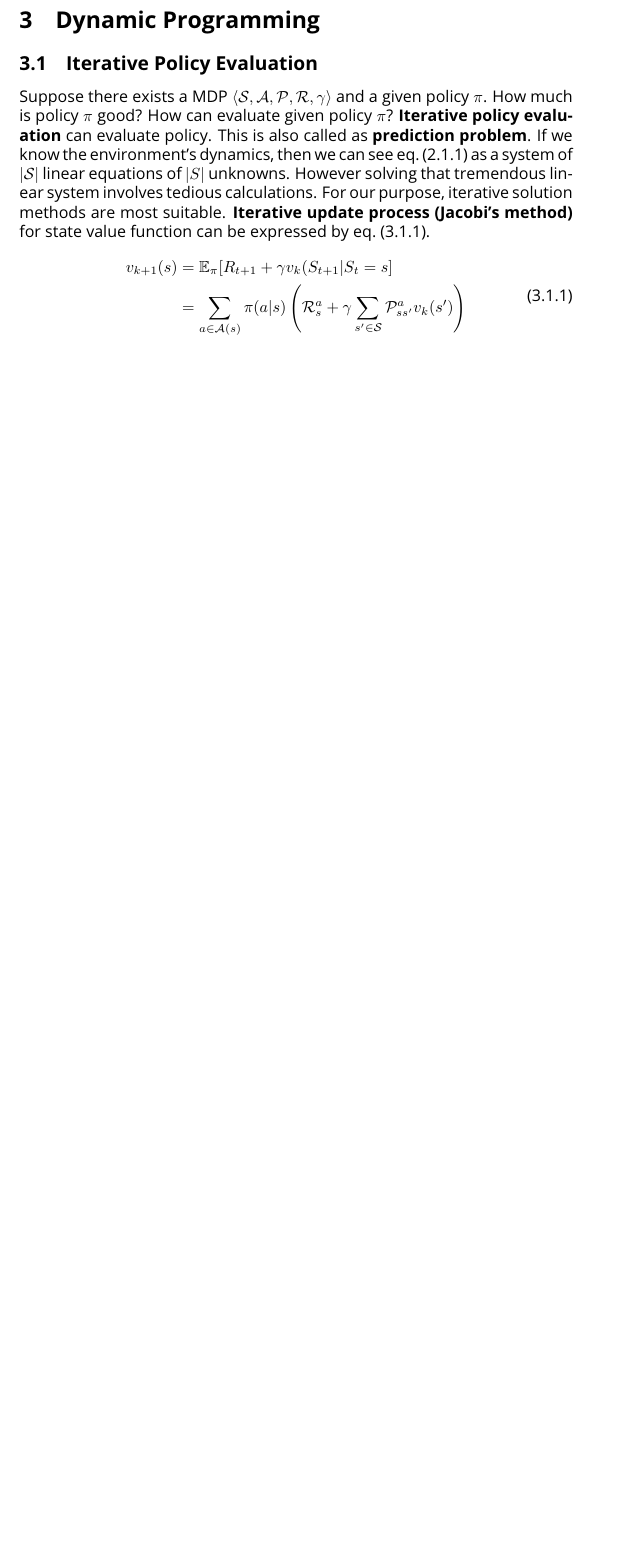
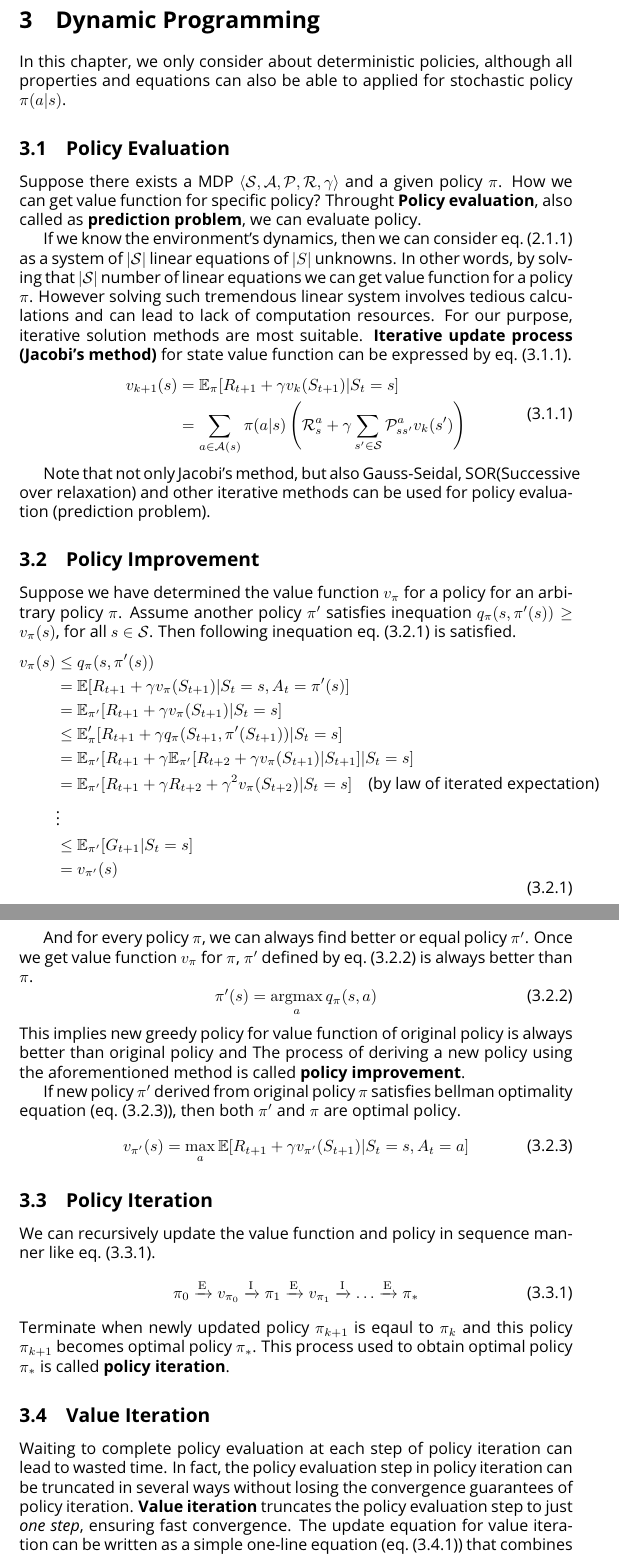
Before and after one commit to gwannuu/reinforcement_study, a LaTeX document (my_report/main.tex): part of page 7 of 7 before the commit and two parts of pages 7 and 8 of 8 after it, the two joined at a grey line, cut so that both start at the same text, the shorter picture padded with empty space. Compiled offline with pdfLaTeX.

Commit message:
Finish to value iteration

```diff
--- a/my_report/main.tex
+++ b/my_report/main.tex
@@ -18,6 +18,8 @@
 \def\tcr{\textcolor{red}}
 \def\tcb{\textcolor{blue}}
 \def\n{\newline}
+
+\newcommand{\mrm}[1]{\mathrm{#1}}
 \newcommand{\mbb}[1]{\mathbb{#1}}
 \newcommand{\mc}[1]{\mathcal{#1}}
 \newcommand{\tb}[1]{\textbf{#1}}
@@ -211,14 +213,58 @@ if we know $q_*(s,a)$ we immediate have the optimal policy.
 
 
 \section{Dynamic Programming}
-\subsection{Iterative Policy Evaluation}
-Suppose there exists a MDP $\braket{\mc{S,A,P,R}, \gamma}$ and a given policy $\pi$. How much is policy $\pi$ good? How can evaluate given policy $\pi$? \tb{Iterative policy evaluation} can evaluate policy.
-This is also called as \tb{prediction problem}. If we know the environment's dynamics, then we can see \cref{eq:eq6} as a system of $|\mc{S}|$ linear equations of $|S|$ unknowns. However solving that tremendous linear system involves tedious calculations. For our purpose, iterative solution methods are most suitable. \tb{Iterative update process (Jacobi's method)} for state value function can be expressed by \cref{eq:eq23}.
+In this chapter, we only consider about deterministic policies, although all properties and equations can also be able to applied for stochastic policy $\pi(a|s)$.
+\subsection{Policy Evaluation}
+Suppose there exists a MDP $\braket{\mc{S,A,P,R}, \gamma}$ and a given policy $\pi$. How we can get value function for specific policy? Throught \tb{Policy evaluation}, also called as \tb{prediction problem}, we can evaluate policy.
+
+If we know the environment's dynamics, then we can consider \cref{eq:eq6} as a system of $|\mc{S}|$ linear equations of $|S|$ unknowns. In other words, by solving that $|\mc{S}|$ number of linear equations we can get value function for a policy $\pi$. However solving such tremendous linear system involves tedious calculations and can lead to lack of computation resources. For our purpose, iterative solution methods are most suitable. \tb{Iterative update process (Jacobi's method)} for state value function can be expressed by \cref{eq:eq23}.
 \begin{equation} \label{eq:eq23}
     \begin{aligned}
-        v_{k+1}(s) &= \mbb{E}_\pi [R_{t+1} + \gamma v_k(S_{t+1} | S_t = s] \\
+        v_{k+1}(s) &= \mbb{E}_\pi [R_{t+1} + \gamma v_k(S_{t+1}) | S_t = s] \\
         &= \sum_{a \in \mc{A}(s)} \pi(a|s)\left(\mc{R}^a_s + \gamma\sum_{s' \in \mc{S}}\mc{P}^a_{ss'}v_{k}(s') \right)
     \end{aligned}
 \end{equation}
 
+Note that not only Jacobi's method, but also Gauss-Seidal, SOR(Successive over relaxation) and other iterative methods can be used for policy evaluation (prediction problem).
+
+\subsection{Policy Improvement}
+Suppose we have determined the value function $v_\pi$ for a policy for an arbitrary policy $\pi$. Assume another policy $\pi'$ satisfies inequation $q_\pi(s, \pi'(s)) \geq v_\pi(s)$, for all $s \in \mc{S}$. Then following inequation \cref{eq:eq24} is satisfied.
+\begin{equation} \label{eq:eq24}
+    \begin{aligned}
+        v_\pi(s) &\leq q_\pi(s, \pi'(s))\\
+        &=\mbb{E}[R_{t+1} + \gamma v_\pi(S_{t+1}) | S_t=s, A_t=\pi'(s)]\\
+        &=\mbb{E}_{\pi'}[R_{t+1} + \gamma v_\pi (S_{t+1}) | S_{t}=s]\\
+        &\leq \mbb{E}_\pi'[R_{t+1} + \gamma q_\pi(S_{t+1}, \pi'(S_{t+1}))|S_t=s]\\
+        &= \mbb{E}_{\pi'}[R_{t+1} + \gamma\mbb{E}_{\pi'}[R_{t+2} + \gamma v_\pi(S_{t+1})|S_{t+1}]|S_t=s]\\
+        &= \mbb{E}_{\pi'}[R_{t+1}+\gamma R_{t+2} + \gamma^2 v_\pi (S_{t+2}) |S_t=s] \quad \text{(by law of iterated expectation)}\\
+        &\vdots\\
+        &\leq \mbb{E}_{\pi'}[G_{t+1}|S_t=s]\\
+        &= v_{\pi'}(s)
+    \end{aligned}
+\end{equation}
+
+And for every policy $\pi$, we can always find better or equal policy $\pi'$. Once we get value function $v_\pi$ for $\pi$, $\pi'$ defined by \cref{eq:eq25} is always better than $\pi$.
+\begin{equation} \label{eq:eq25}
+    \pi'(s) = \argmax_a q_\pi(s,a)
+\end{equation}
+This implies new greedy policy for value function of original policy is always better than original policy and The process of deriving a new policy using the aforementioned method is called \tb{policy improvement}.
+
+If new policy $\pi'$ derived from original policy $\pi$ satisfies bellman optimality equation (\cref{eq:eq26}), then both $\pi'$ and $\pi$ are optimal policy.
+\begin{equation} \label{eq:eq26}
+    v_{\pi'}(s) = \max_a \mbb{E}[R_{t+1} + \gamma v_{\pi'}(S_{t+1}) | S_t=s, A_t=a]
+\end{equation}
+
+\subsection{Policy Iteration}
+We can recursively update the value function and policy in sequence manner like \cref{eq:eq27}.
+\begin{equation} \label{eq:eq27}
+    \pi_0 \xrightarrow{\mrm{E}} v_{\pi_0} \xrightarrow{\mrm{I}} \pi_1 \xrightarrow{\mrm{E}} v_{\pi_1} \xrightarrow{\mrm{I}} \dots \xrightarrow{\mrm{E}} \pi_*
+\end{equation}
+Terminate when newly updated policy $\pi_{k+1}$ is eqaul to $\pi_k$ and this policy $\pi_{k+1}$ becomes optimal policy $\pi_*$. This process used to obtain optimal policy $\pi_*$ is called \tb{policy iteration}.
+
+\subsection{Value Iteration}
+Waiting to complete policy evaluation at each step of policy iteration can lead to wasted time. In fact, the policy evaluation step in policy iteration can be truncated in several ways without losing the convergence guarantees of policy iteration. \tb{Value iteration} truncates the policy evaluation step to just \ti{one step}, ensuring fast convergence. The update equation for value iteration can be written as a simple one-line equation (\cref{eq:eq28}) that combines policy improvement and the one-step truncated policy evaluation step.
+\begin{equation} \label{eq:eq28}
+    v_{k+1}(s) = \max_a \mbb{E} [R_{t+1} + \gamma v_k(S_{t+1}) | S_t=s, A_t=a]
+\end{equation}
+
 \end{document}
```
Also changed, not shown: my_report/main.tex (2 more changed lines).
